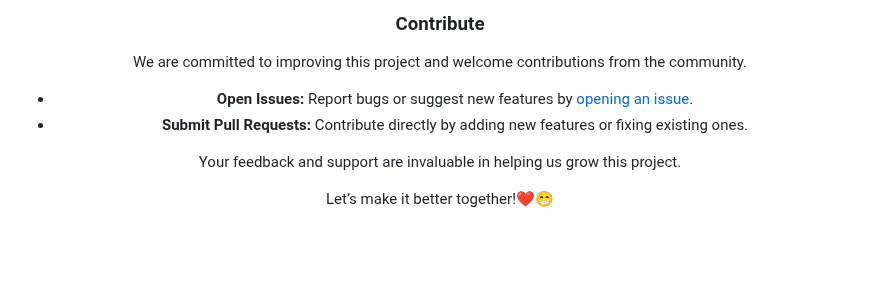
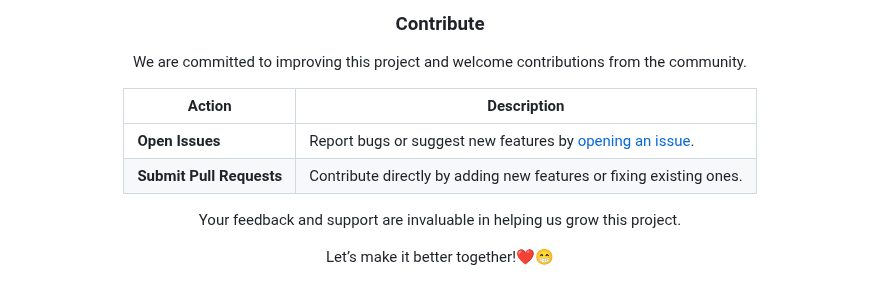
Before and after one commit to gplms/gplms, a Markdown page: README.md, the part around the change. Rendered like a GitHub page; blank space fills up the shorter version.

```diff
--- a/README.md
+++ b/README.md
@@ -82,8 +82,10 @@ Check out the [project history](HISTORY.md) to learn more about its journey and
 
 We are committed to improving this project and welcome contributions from the community.
 
-- **Open Issues:** Report bugs or suggest new features by [opening an issue](https://github.com/PanagiotisKotsorgios/gplms/issues).
-- **Submit Pull Requests:** Contribute directly by adding new features or fixing existing ones.
+| Action                 | Description                                                      |
+|------------------------|------------------------------------------------------------------|
+| **Open Issues**        | Report bugs or suggest new features by [opening an issue](https://github.com/PanagiotisKotsorgios/gplms/issues). |
+| **Submit Pull Requests** | Contribute directly by adding new features or fixing existing ones. |
 
 Your feedback and support are invaluable in helping us grow this project.
 
```
